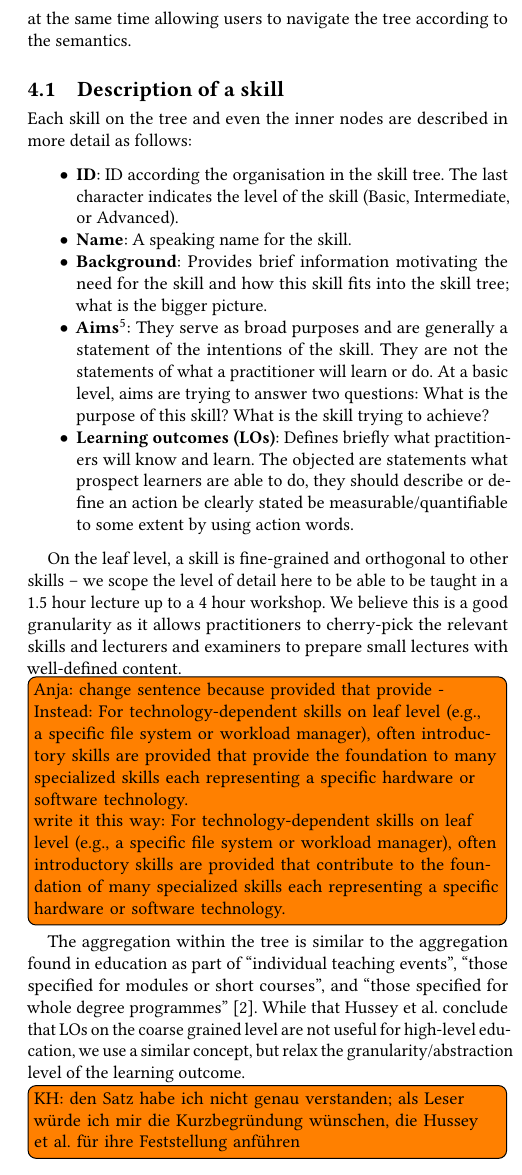
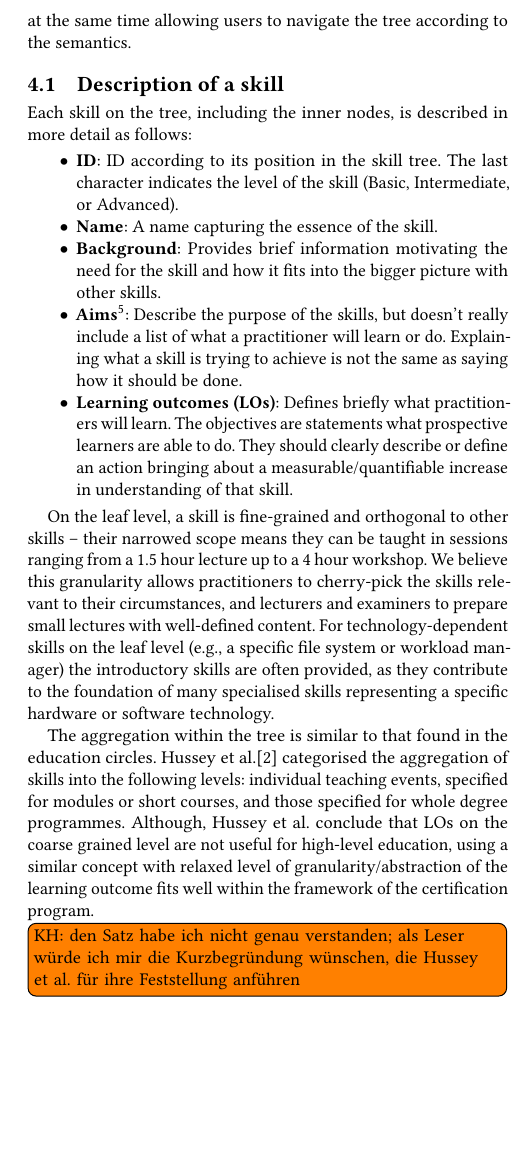
Before and after one commit to JulianKunkel/HETET19, a LaTeX document (paper.tex): part of one column of page 3 of 7, cut so that both start at the same text, the shorter picture padded with empty space. Compiled offline with pdfLaTeX.

Commit message:
edited the Description of a skill section

```diff
--- a/paper.tex
+++ b/paper.tex
@@ -218,29 +218,25 @@ This import feature makes the reuse of the skill definitions possible, at the sa
 
 \subsection{Description of a skill}
 
-Each skill on the tree and even the inner nodes are described in more detail as follows:
+Each skill on the tree, including the inner nodes, is described in more detail as follows:
 
 \begin{itemize}
-  \item \textbf{ID}: ID according the organisation in the skill tree. The last character indicates the level of the skill (Basic, Intermediate, or Advanced).
-  \item \textbf{Name}: A speaking name for the skill.
-  \item \textbf{Background}: Provides brief information motivating the need for the skill and how this skill fits into the skill tree; what is the bigger picture.
-  \item \textbf{Aims}\footnote{The definition of aims and outcomes follows literature for higher education \cite{williamson2011good} and \url{https://www.heacademy.ac.uk/system/files/assessment-learning-outcomes.pdf}.}: They serve as broad purposes and are generally a statement of the intentions of the skill.
-  They are not the statements of what a practitioner will learn or do.
-  At a basic level, aims are trying to answer two questions: What is the purpose of this skill?
-  What is the skill trying to achieve?
-  \item \textbf{Learning outcomes (LOs)}: Defines briefly what practitioners will know and learn.
-  The objected are statements what prospect learners are able to do, they should
-  describe or define an action be clearly stated be measurable/quantifiable to some extent by using action words.
-\end{itemize}
+  \item \textbf{ID}: ID according to its position in the skill tree. The last character indicates the level of the skill (Basic, Intermediate, or Advanced).
+  \item \textbf{Name}: A name capturing the essence of the skill.
+  \item \textbf{Background}: Provides brief information motivating the need for the skill and how it fits into the bigger picture with other skills.
+  \item \textbf{Aims}\footnote{The definition of aims and outcomes follows literature for higher education \cite{williamson2011good} and \url{https://www.heacademy.ac.uk/system/files/assessment-learning-outcomes.pdf}.}:
+  Describe the purpose of the skills, but doesn't really include a list of what a practitioner will learn or do. Explaining what a skill is trying to achieve is not the same as saying how it should be done.
+  \item \textbf{Learning outcomes (LOs)}: Defines briefly what practitioners will learn.
+  The objectives are statements what prospective learners are able to do. They should clearly describe or define an action bringing about a measurable/quantifiable increase in understanding of that skill.
+ \end{itemize}
 
-On the leaf level, a skill is fine-grained and orthogonal to other skills -- we scope the level of detail here to be able to be taught in a 1.5 hour lecture up to a 4 hour workshop.
-We believe this is a good granularity as it allows practitioners to cherry-pick the relevant skills and lecturers and examiners to prepare small lectures with well-defined content.
-\ag{change sentence because provided that provide - \\
-Instead: For technology-dependent skills on leaf level (e.g., a specific file system or workload manager), often introductory skills are provided that provide the foundation to many specialized skills each representing a specific hardware or software technology.\\
-write it this way: For technology-dependent skills on leaf level (e.g., a specific file system or workload manager), often introductory skills are provided that contribute to the foundation of many specialized skills each representing a specific hardware or software technology.
-}
-The aggregation within the tree is similar to the aggregation found in education as part of “individual teaching events”, “those specified for modules or short courses”, and “those specified for whole degree programmes” \cite{hussey2008learning}.
-While that Hussey et al. conclude that LOs on the coarse grained level are not useful for high-level education, we use a similar concept, but relax the granularity/abstraction level of the learning outcome.\kh{den Satz habe ich nicht genau verstanden; als Leser würde ich mir die Kurzbegründung wünschen, die Hussey et al. für ihre Feststellung anführen}
+On the leaf level, a skill is fine-grained and orthogonal to other skills -- their narrowed scope means they can be taught in sessions ranging from a 1.5 hour lecture up to a 4 hour workshop.
+We believe this granularity allows practitioners to cherry-pick the skills relevant to their circumstances, and lecturers and examiners to prepare small lectures with well-defined content.
+For technology-dependent skills on the leaf level (e.g., a specific file system or workload manager) the introductory skills are often provided, as they contribute to the foundation of many specialised skills representing a specific hardware or software technology.
+
+The aggregation within the tree is similar to that found in the education circles. Hussey et al.\cite{hussey2008learning} categorised the aggregation of skills into the following levels: individual teaching events, specified for modules or short courses, and those specified for whole degree programmes.
+Although, Hussey et al. conclude that LOs on the coarse grained level are not useful for high-level education, using a similar concept with relaxed level of granularity/abstraction of the learning outcome fits well within the framework of the certification program.
+\kh{den Satz habe ich nicht genau verstanden; als Leser würde ich mir die Kurzbegründung wünschen, die Hussey et al. für ihre Feststellung anführen}
 
 \subsection{Skill Examples}
 
```
